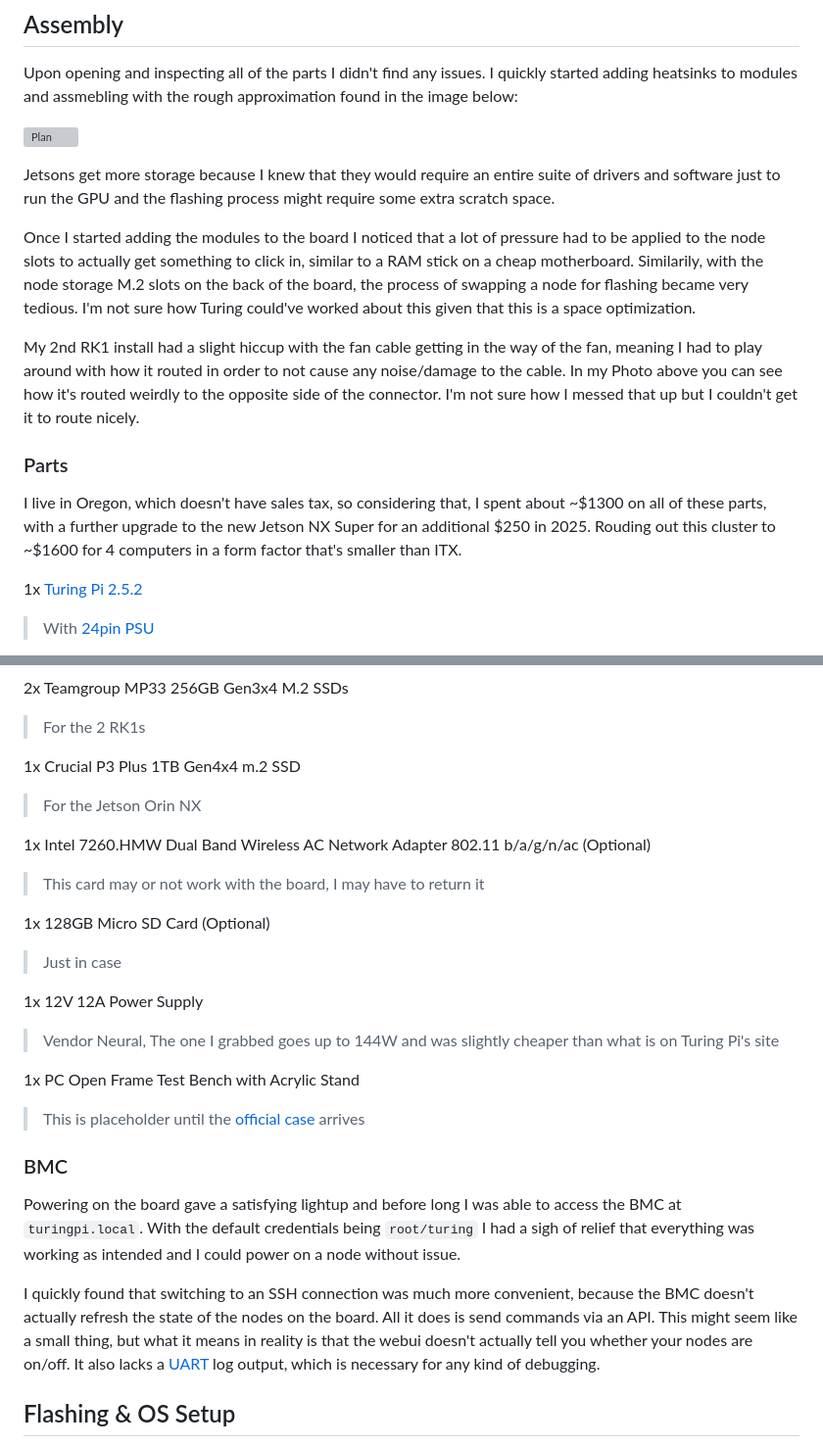
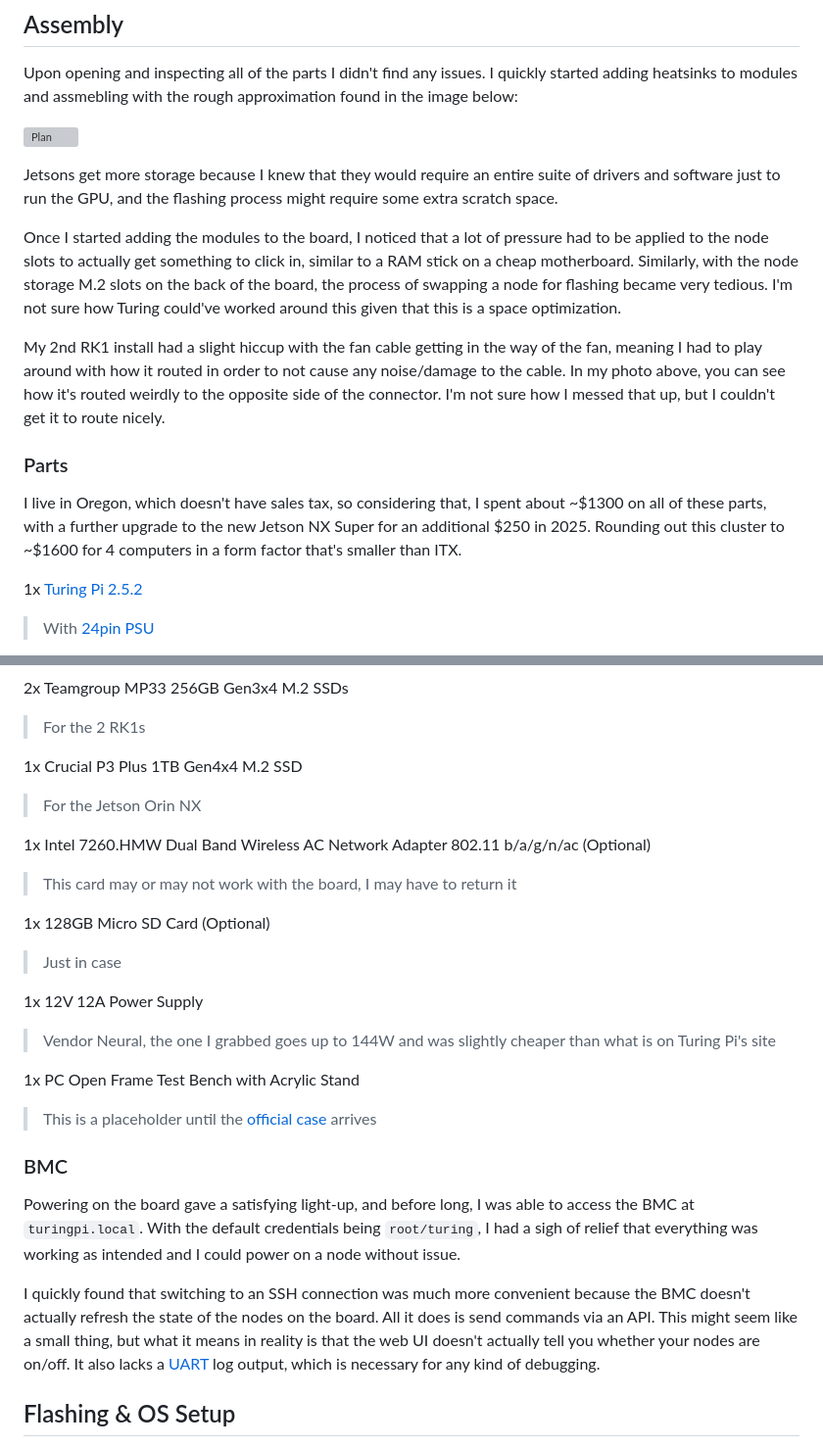
Before and after one commit to tylertitsworth/ai-cluster, a Markdown page: README.md, 2 parts joined by grey strips. Shown at 98% size. Rendered like a GitHub page; grey boxes are pictures that could not be loaded.

Commit message:
spellcheck
Signed-off-by: tylertitsworth <titswortht@gmail.com>

```diff
--- a/README.md
+++ b/README.md
@@ -14,15 +14,15 @@ Upon opening and inspecting all of the parts I didn't find any issues. I quickly
 
 ![Plan](https://github.com/user-attachments/assets/78dcc608-8914-43de-851d-dc4f5788fe2f)
 
-Jetsons get more storage because I knew that they would require an entire suite of drivers and software just to run the GPU and the flashing process might require some extra scratch space.
+Jetsons get more storage because I knew that they would require an entire suite of drivers and software just to run the GPU, and the flashing process might require some extra scratch space.
 
-Once I started adding the modules to the board I noticed that a lot of pressure had to be applied to the node slots to actually get something to click in, similar to a RAM stick on a cheap motherboard. Similarily, with the node storage M.2 slots on the back of the board, the process of swapping a node for flashing became very tedious. I'm not sure how Turing could've worked about this given that this is a space optimization.
+Once I started adding the modules to the board, I noticed that a lot of pressure had to be applied to the node slots to actually get something to click in, similar to a RAM stick on a cheap motherboard. Similarly, with the node storage M.2 slots on the back of the board, the process of swapping a node for flashing became very tedious. I'm not sure how Turing could've worked around this given that this is a space optimization.
 
-My 2nd RK1 install had a slight hiccup with the fan cable getting in the way of the fan, meaning I had to play around with how it routed in order to not cause any noise/damage to the cable. In my Photo above you can see how it's routed weirdly to the opposite side of the connector. I'm not sure how I messed that up but I couldn't get it to route nicely.
+My 2nd RK1 install had a slight hiccup with the fan cable getting in the way of the fan, meaning I had to play around with how it routed in order to not cause any noise/damage to the cable. In my photo above, you can see how it's routed weirdly to the opposite side of the connector. I'm not sure how I messed that up, but I couldn't get it to route nicely.
 
 ### Parts
 
-I live in Oregon, which doesn't have sales tax, so considering that, I spent about ~$1300 on all of these parts, with a further upgrade to the new Jetson NX Super for an additional $250 in 2025. Rouding out this cluster to ~$1600 for 4 computers in a form factor that's smaller than ITX.
+I live in Oregon, which doesn't have sales tax, so considering that, I spent about ~$1300 on all of these parts, with a further upgrade to the new Jetson NX Super for an additional $250 in 2025. Rounding out this cluster to ~$1600 for 4 computers in a form factor that's smaller than ITX.
 
 1x [Turing Pi 2.5.2](https://turingpi.com/product/turing-pi-2-5/)
 
@@ -40,13 +40,13 @@ I live in Oregon, which doesn't have sales tax, so considering that, I spent abo
 
 > For the 2 RK1s
 
-1x Crucial P3 Plus 1TB Gen4x4 m.2 SSD
+1x Crucial P3 Plus 1TB Gen4x4 M.2 SSD
 
 > For the Jetson Orin NX
 
 1x Intel 7260.HMW Dual Band Wireless AC Network Adapter 802.11 b/a/g/n/ac (Optional)
 
-> This card may or not work with the board, I may have to return it
+> This card may or may not work with the board, I may have to return it
 
 1x 128GB Micro SD Card (Optional)
 
@@ -54,17 +54,17 @@ I live in Oregon, which doesn't have sales tax, so considering that, I spent abo
 
 1x 12V 12A Power Supply
 
-> Vendor Neural, The one I grabbed goes up to 144W and was slightly cheaper than what is on Turing Pi's site
+> Vendor Neural, the one I grabbed goes up to 144W and was slightly cheaper than what is on Turing Pi's site
 
 1x PC Open Frame Test Bench with Acrylic Stand
 
-> This is placeholder until the [official case](https://turingpi.com/product/turing-mini-itx-case/) arrives
+> This is a placeholder until the [official case](https://turingpi.com/product/turing-mini-itx-case/) arrives
 
 ### BMC
 
-Powering on the board gave a satisfying lightup and before long I was able to access the BMC at `turingpi.local`. With the default credentials being `root/turing` I had a sigh of relief that everything was working as intended and I could power on a node without issue.
+Powering on the board gave a satisfying light-up, and before long, I was able to access the BMC at `turingpi.local`. With the default credentials being `root/turing`, I had a sigh of relief that everything was working as intended and I could power on a node without issue.
 
-I quickly found that switching to an SSH connection was much more convenient, because the BMC doesn't actually refresh the state of the nodes on the board. All it does is send commands via an API. This might seem like a small thing, but what it means in reality is that the webui doesn't actually tell you whether your nodes are on/off. It also lacks a [UART](https://docs.turingpi.com/docs/tpi-uart) log output, which is necessary for any kind of debugging.
+I quickly found that switching to an SSH connection was much more convenient because the BMC doesn't actually refresh the state of the nodes on the board. All it does is send commands via an API. This might seem like a small thing, but what it means in reality is that the web UI doesn't actually tell you whether your nodes are on/off. It also lacks a [UART](https://docs.turingpi.com/docs/tpi-uart) log output, which is necessary for any kind of debugging.
 
 ## Flashing & OS Setup
 
```
